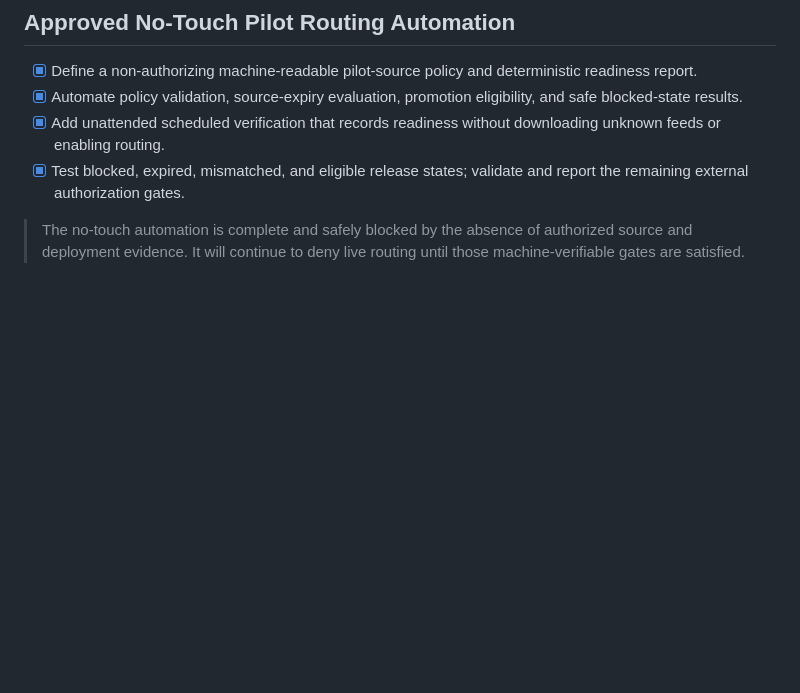
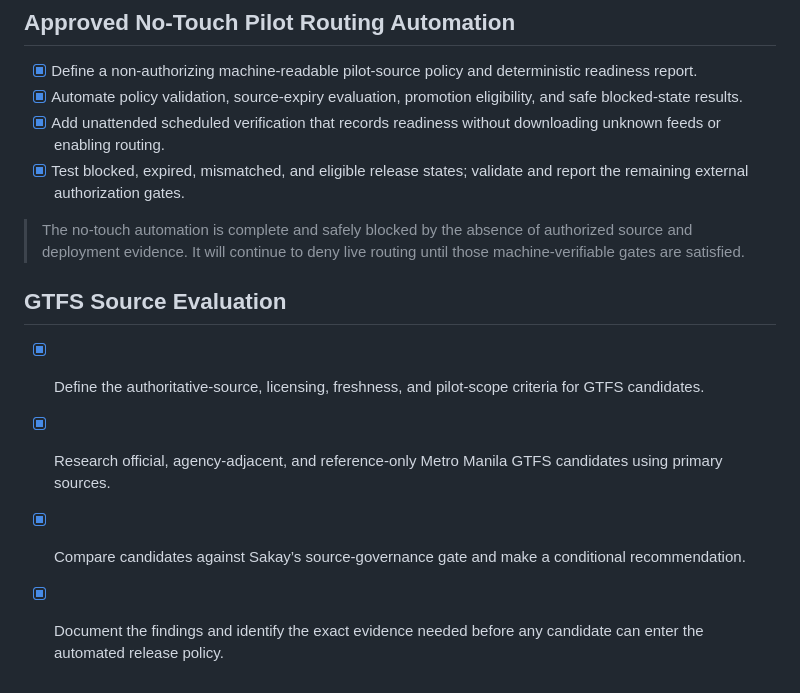
Before and after one commit to Jonnywik/transit-planner, a Markdown page: todo.md, the part around the change. Drawn GitHub-style; blank space fills up the shorter version.

Commit message:
docs: recommend governed GTFS source path

```diff
--- a/todo.md
+++ b/todo.md
@@ -111,3 +111,10 @@
 - [x] Test blocked, expired, mismatched, and eligible release states; validate and report the remaining external authorization gates.
 
 > The no-touch automation is complete and safely blocked by the absence of authorized source and deployment evidence. It will continue to deny live routing until those machine-verifiable gates are satisfied.
+
+## GTFS Source Evaluation
+
+- [x] Define the authoritative-source, licensing, freshness, and pilot-scope criteria for GTFS candidates.
+- [x] Research official, agency-adjacent, and reference-only Metro Manila GTFS candidates using primary sources.
+- [x] Compare candidates against Sakay’s source-governance gate and make a conditional recommendation.
+- [x] Document the findings and identify the exact evidence needed before any candidate can enter the automated release policy.
```
Also changed, not shown: docs/GTFS_SOURCE_RECOMMENDATION.md (added, +55 -0 lines), docs/GTFS_SOURCE_RESEARCH_NOTES.md (added, +17 -0 lines).
